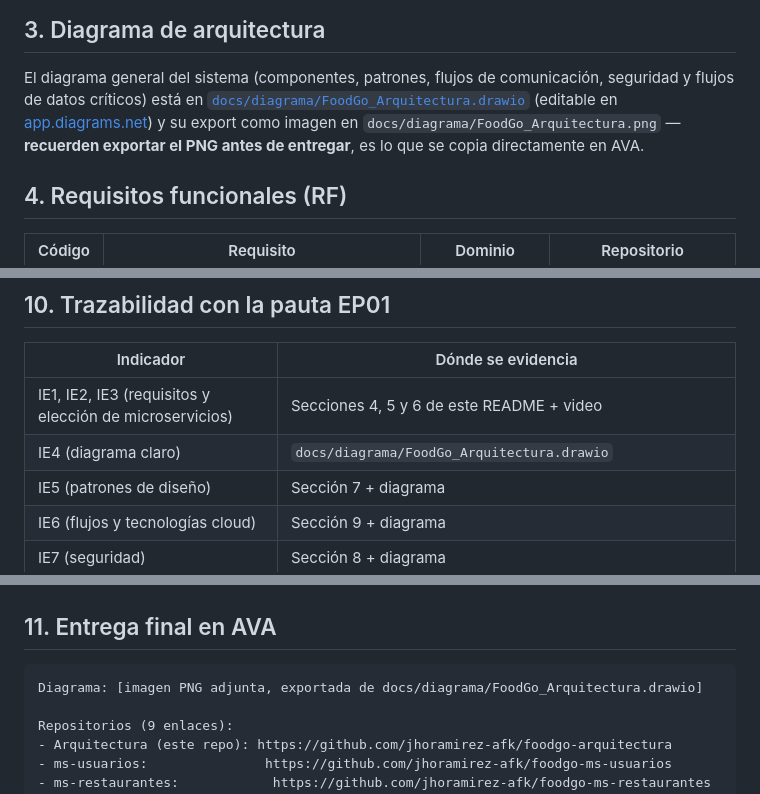
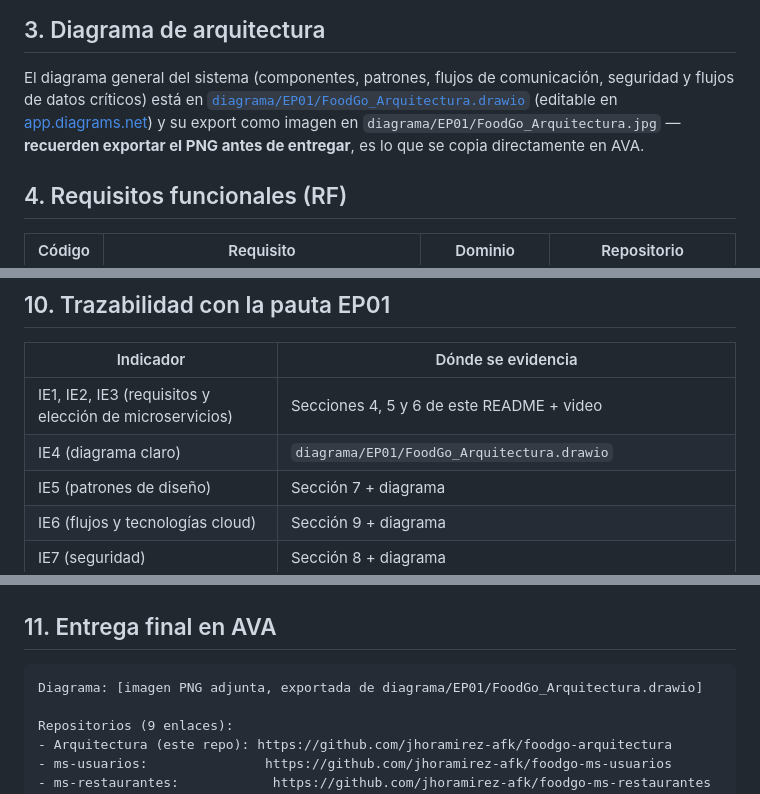
Before and after one commit to jhoramirez-afk/foodgo-arquitectura, a Markdown page: docs/EP01-Diseno-original.md, 3 parts joined by grey strips. Drawn GitHub-style.

````diff
--- a/docs/EP01-Diseno-original.md
+++ b/docs/EP01-Diseno-original.md
@@ -32,9 +34,9 @@ entrega.
 ## 3. Diagrama de arquitectura
 
 El diagrama general del sistema (componentes, patrones, flujos de comunicación, seguridad y flujos de
-datos críticos) está en [`docs/diagrama/FoodGo_Arquitectura.drawio`](docs/diagrama/FoodGo_Arquitectura.drawio)
+datos críticos) está en [`diagrama/EP01/FoodGo_Arquitectura.drawio`](diagrama/EP01/FoodGo_Arquitectura.drawio)
 (editable en [app.diagrams.net](https://app.diagrams.net)) y su export como imagen en
-`docs/diagrama/FoodGo_Arquitectura.png` — **recuerden exportar el PNG antes de entregar**, es lo
+`diagrama/EP01/FoodGo_Arquitectura.jpg` — **recuerden exportar el PNG antes de entregar**, es lo
 que se copia directamente en AVA.
 
 ## 4. Requisitos funcionales (RF)
@@ -127,7 +129,7 @@ Cliente confirma pedido
 | Indicador | Dónde se evidencia |
 |---|---|
 | IE1, IE2, IE3 (requisitos y elección de microservicios) | Secciones 4, 5 y 6 de este README + video |
-| IE4 (diagrama claro) | `docs/diagrama/FoodGo_Arquitectura.drawio` |
+| IE4 (diagrama claro) | `diagrama/EP01/FoodGo_Arquitectura.drawio` |
 | IE5 (patrones de diseño) | Sección 7 + diagrama |
 | IE6 (flujos y tecnologías cloud) | Sección 9 + diagrama |
 | IE7 (seguridad) | Sección 8 + diagrama |
@@ -138,7 +140,7 @@ Cliente confirma pedido
 ## 11. Entrega final en AVA
 
 ```
-Diagrama: [imagen PNG adjunta, exportada de docs/diagrama/FoodGo_Arquitectura.drawio]
+Diagrama: [imagen PNG adjunta, exportada de diagrama/EP01/FoodGo_Arquitectura.drawio]
 
 Repositorios (9 enlaces):
 - Arquitectura (este repo): https://github.com/jhoramirez-afk/foodgo-arquitectura
````
Also changed, not shown: other parts of docs/EP01-Diseno-original.md (+2 -0 lines), README.md (+19 -2 lines), docs/EFT-Pruebas-y-grabacion.md (added, +105 -0 lines), docs/GIT_WORKFLOW.md (added, +15 -0 lines), docs/diagrama/EP01/FoodGo_Arquitectura.jpg (renamed from docs/diagrama/FoodGo_Arquitectura.jpg), docs/diagrama/FoodGo_Arquitectura.png (added), 3 other files.
